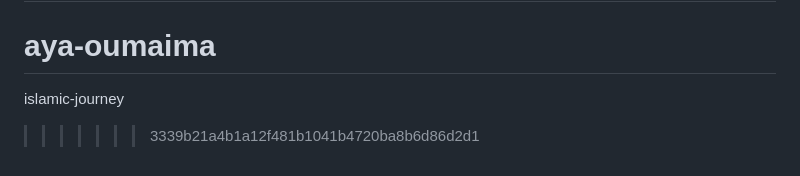
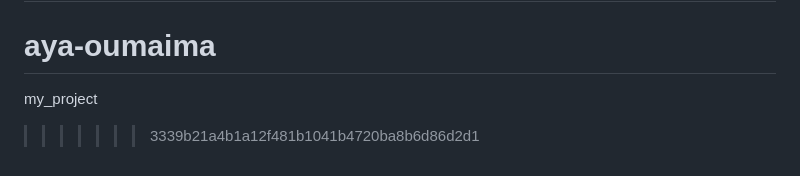
Before and after one commit to OUMAIMA-AYA/islamic-journey, a Markdown page: README.md, the part around the change. GitHub-like rendering.

Commit message:
last try

```diff
--- a/README.md
+++ b/README.md
@@ -67,5 +67,5 @@ If you discover a security vulnerability within Laravel, please send an e-mail t
 The Laravel framework is open-sourced software licensed under the [MIT license](https://opensource.org/licenses/MIT).
 =======
 # aya-oumaima
-islamic-journey
+my_project
 >>>>>>> 3339b21a4b1a12f481b1041b4720ba8b6d86d2d1
```
